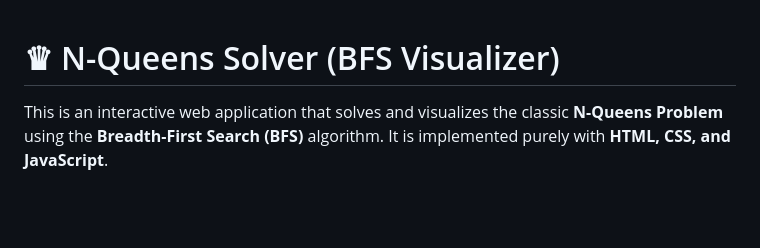
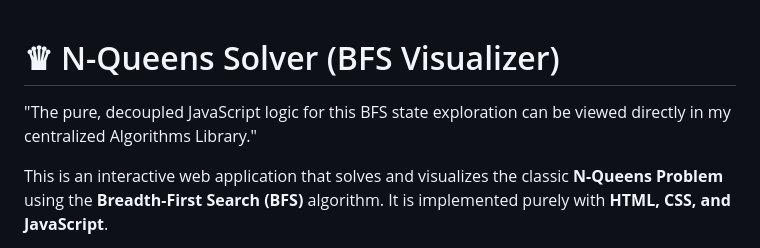
Before and after one commit to SoheibKaddouri/n-queens, a Markdown page: README.md, the part around the change. Rendered like a GitHub page; blank space fills up the shorter version.

```diff
--- a/README.md
+++ b/README.md
@@ -1,4 +1,7 @@
 # ♛ N-Queens Solver (BFS Visualizer)
+
+"The pure, decoupled JavaScript logic for this BFS state exploration can be viewed directly in my centralized Algorithms Library."
+
 
 This is an interactive web application that solves and visualizes the classic **N-Queens Problem** using the **Breadth-First Search (BFS)** algorithm. It is implemented purely with **HTML, CSS, and JavaScript**.
 
```
